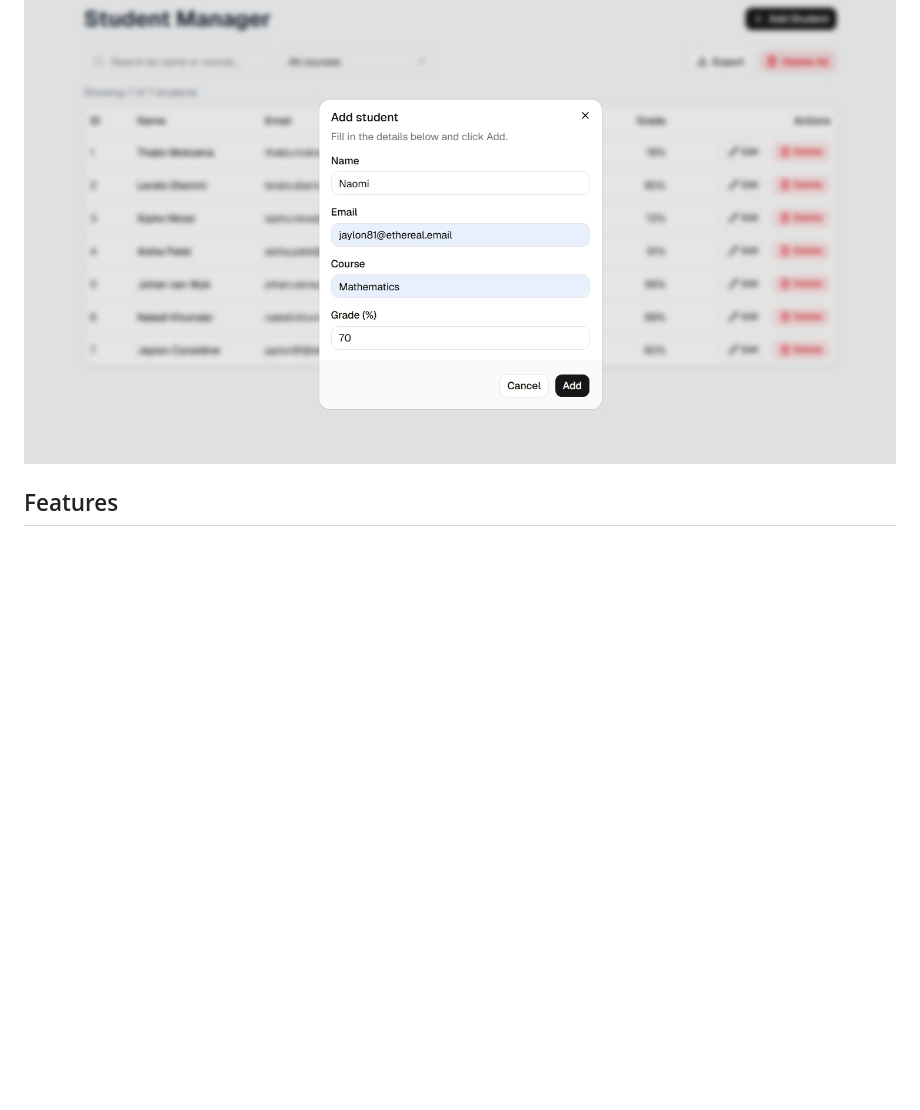
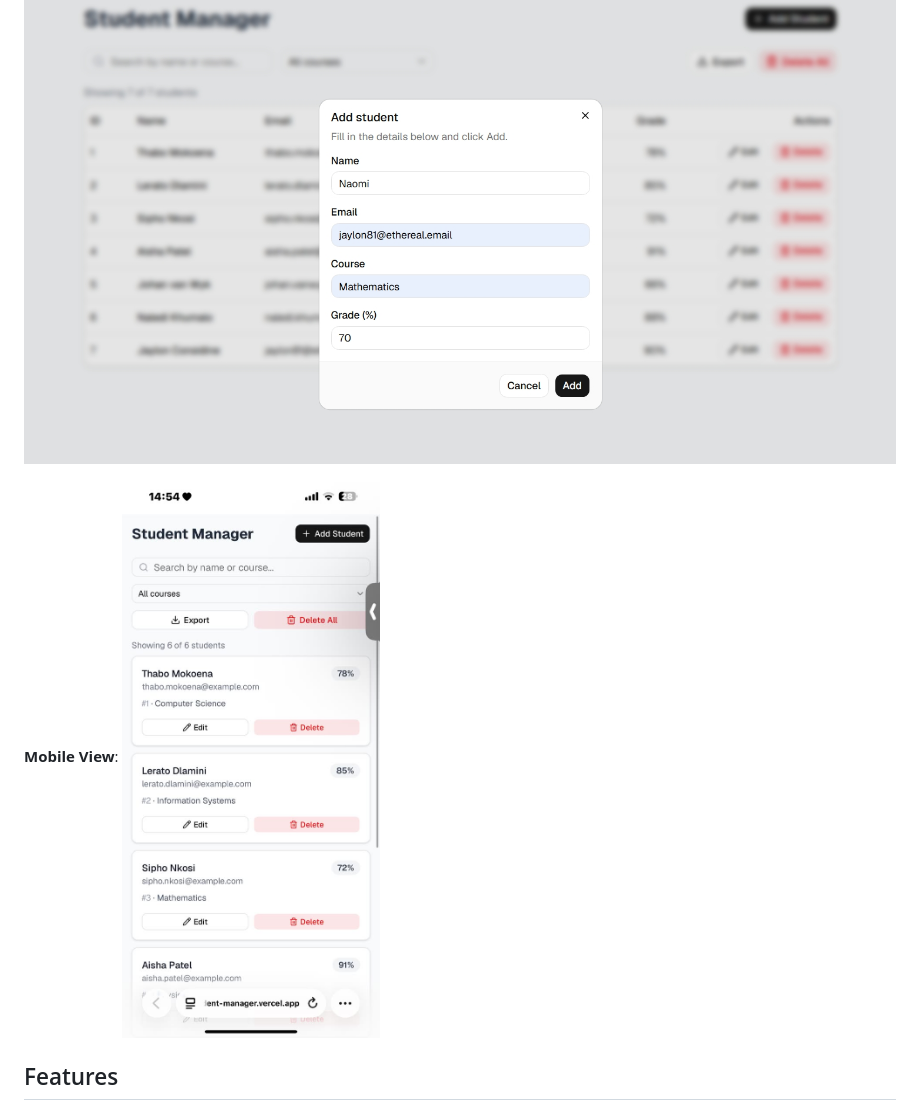
Before and after one commit to BELIEVEM7/student-manager-crud-react-typescript, a Markdown page: README.md, the part around one of its changes. Drawn GitHub-style; pictures changed too: docs/Screenshot-mobile.png (added); blank space fills up the shorter version.

```diff
--- a/README.md
+++ b/README.md
@@ -11,6 +11,9 @@ A small CRUD app for managing a list of students, built with React, TypeScript,
 
 **Add** student dialog (the same form is reused for editing):
 ![Add Student Dialog](./docs/Screenshot-add-student.png)
+
+**Mobile View**:
+![Mobile View](./docs/Screenshot-mobile.png)
 
 ## Features
 
```
Also changed, not shown: other parts of README.md (+1 -1 lines).
